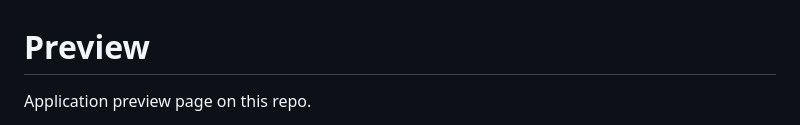
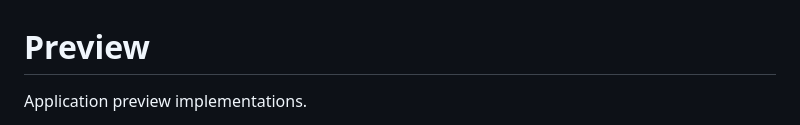
Before and after one commit to SoliEstre/EstreUI.js, a Markdown page: README.md, the part around one of its changes. Rendered like a GitHub page.

Commit message:
Updated preview links

```diff
--- a/README.md
+++ b/README.md
@@ -22,5 +22,5 @@ It is developed to function as a rim (a runnable frame) for universal (Mobile &
 
 # Preview
 
-Application preview page on this repo.
+Application preview implementations.
 
```
Also changed, not shown: other parts of README.md (+2 -2 lines).
